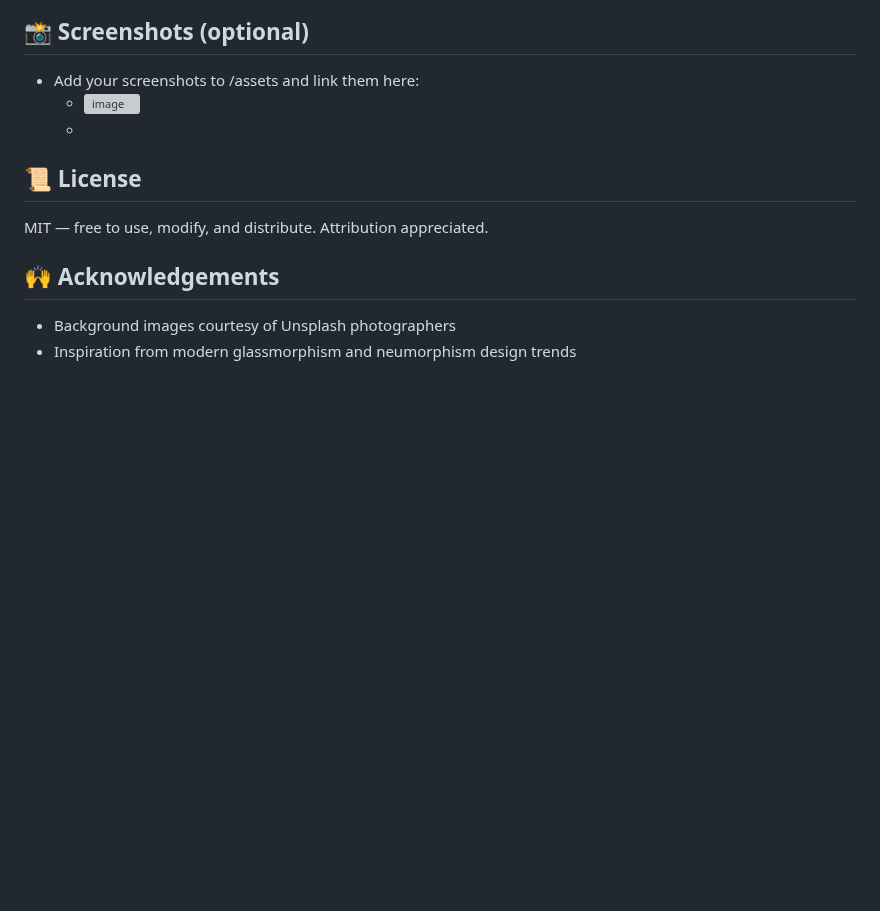
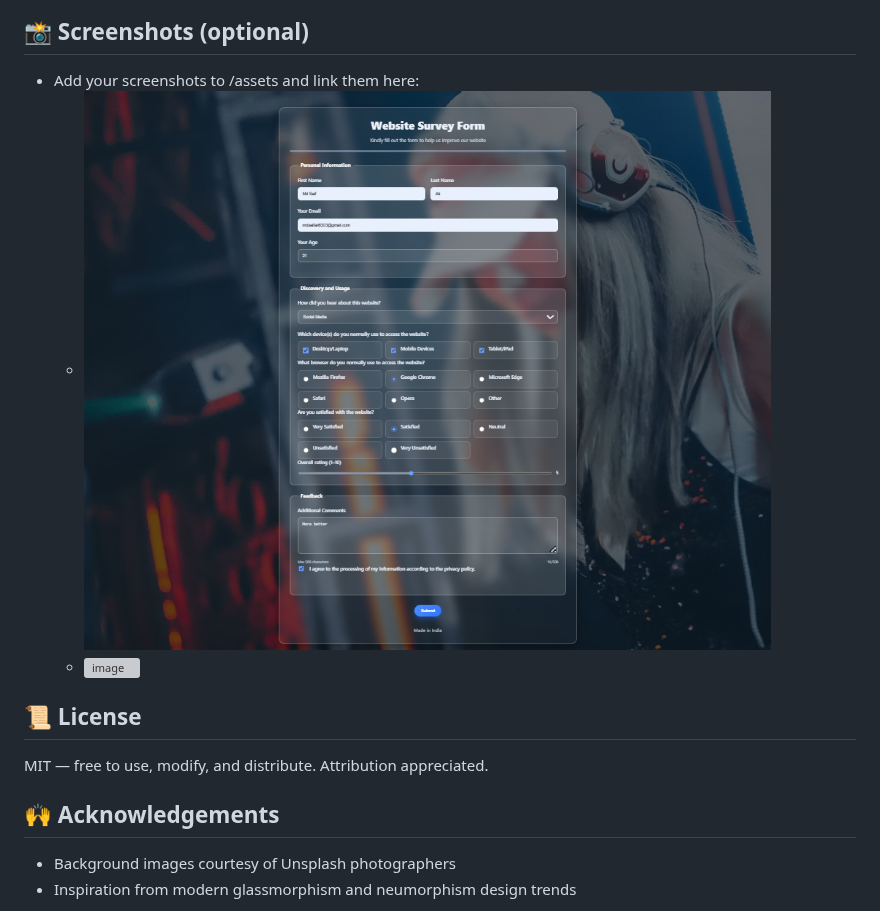
Before and after one commit to MdSaifAli063/Survey-Form, a Markdown page: README.md, the part around the change. GitHub-like rendering; blank space fills up the shorter version; grey boxes are pictures that could not be loaded.

```diff
--- a/README.md
+++ b/README.md
@@ -101,8 +101,8 @@ No build step required. All files are static and ready to serve.
 ## 📸 Screenshots (optional)
 
 - Add your screenshots to /assets and link them here:
+  - ![image](https://github.com/MdSaifAli063/Survey-Form/blob/9d2ad193e639f1ec63e9d2098d5b2aae5b3f3417/Screenshot%202025-09-09%20004212.png)
   - ![image]()
-  -
 
 ## 📜 License
 
```
